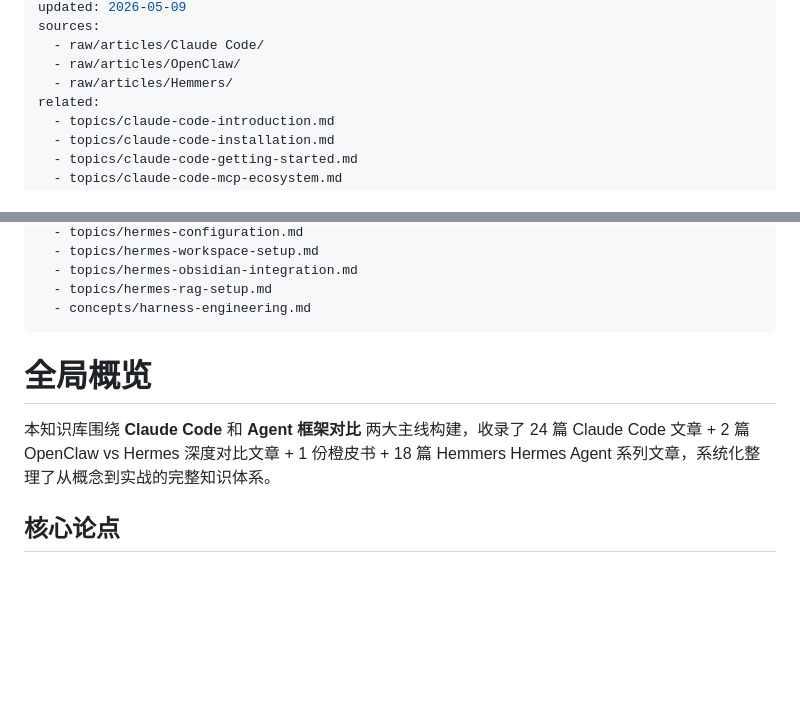
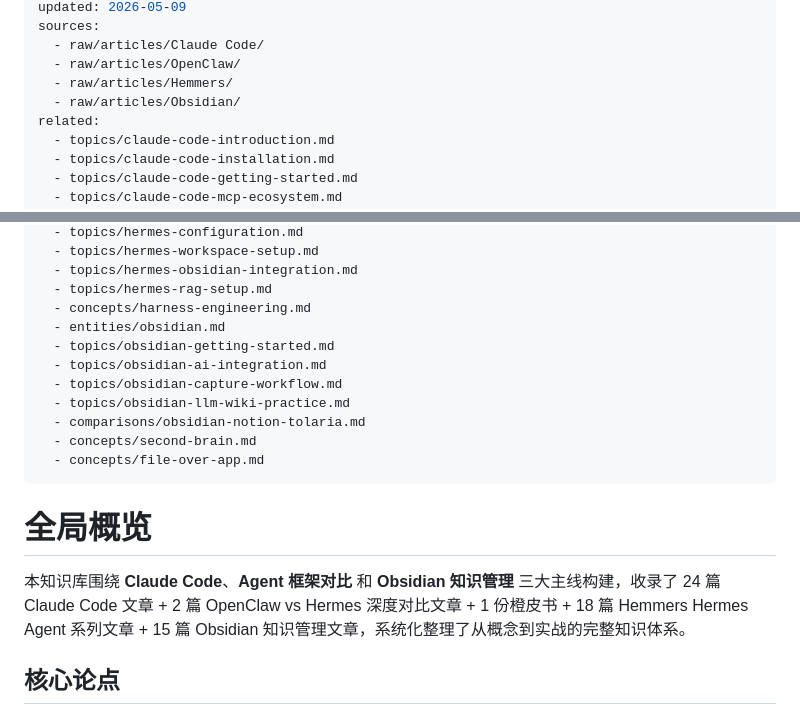
Before and after one commit to F1nnCheung/Wiki-Vault, a Markdown page: Wiki/wiki/overview.md, 2 parts joined by grey strips. Rendered like a GitHub page; blank space fills up the shorter version.

Commit message:
vault backup: 2026-05-09 21:50:00

```diff
--- a/Wiki/wiki/overview.md
+++ b/Wiki/wiki/overview.md
@@ -8,6 +8,7 @@ sources:
   - raw/articles/Claude Code/
   - raw/articles/OpenClaw/
   - raw/articles/Hemmers/
+  - raw/articles/Obsidian/
 related:
   - topics/claude-code-introduction.md
   - topics/claude-code-installation.md
@@ -26,11 +27,19 @@ related:
   - topics/hermes-obsidian-integration.md
   - topics/hermes-rag-setup.md
   - concepts/harness-engineering.md
+  - entities/obsidian.md
+  - topics/obsidian-getting-started.md
+  - topics/obsidian-ai-integration.md
+  - topics/obsidian-capture-workflow.md
+  - topics/obsidian-llm-wiki-practice.md
+  - comparisons/obsidian-notion-tolaria.md
+  - concepts/second-brain.md
+  - concepts/file-over-app.md
 ---
 
 # 全局概览
 
-本知识库围绕 **Claude Code** 和 **Agent 框架对比** 两大主线构建，收录了 24 篇 Claude Code 文章 + 2 篇 OpenClaw vs Hermes 深度对比文章 + 1 份橙皮书 + 18 篇 Hemmers Hermes Agent 系列文章，系统化整理了从概念到实战的完整知识体系。
+本知识库围绕 **Claude Code**、**Agent 框架对比** 和 **Obsidian 知识管理** 三大主线构建，收录了 24 篇 Claude Code 文章 + 2 篇 OpenClaw vs Hermes 深度对比文章 + 1 份橙皮书 + 18 篇 Hemmers Hermes Agent 系列文章 + 15 篇 Obsidian 知识管理文章，系统化整理了从概念到实战的完整知识体系。
 
 ## 核心论点
 
```
Also changed, not shown: 2 other files.
